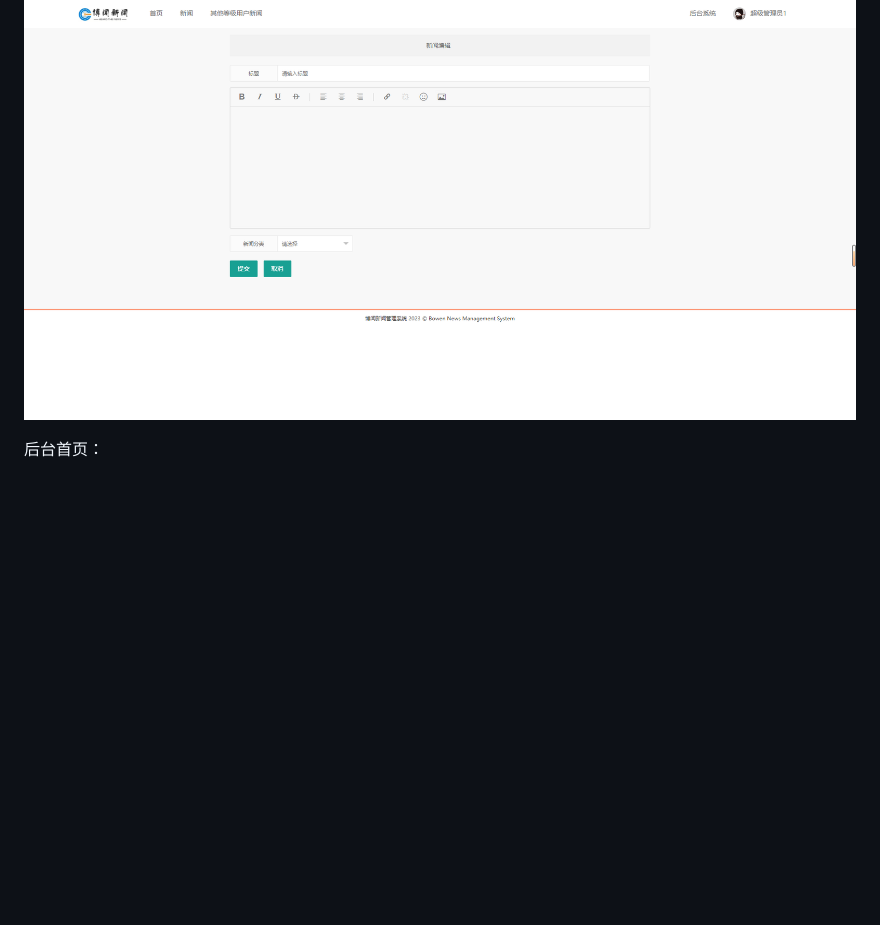
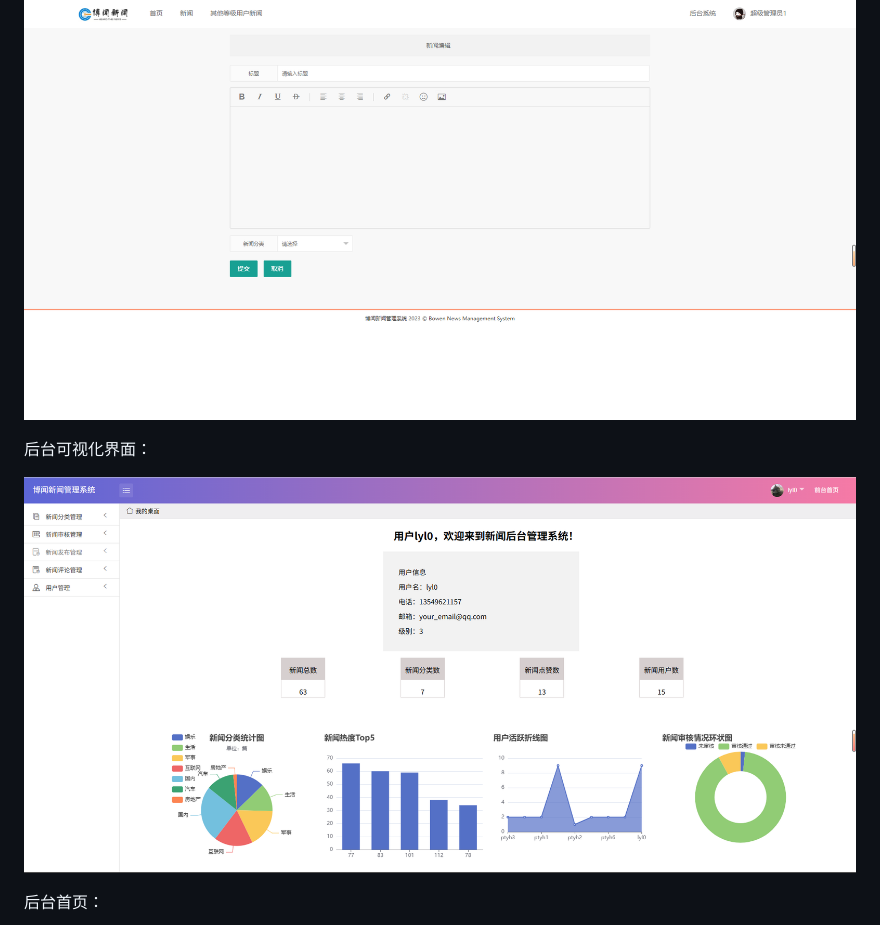
Before and after one commit to ShiDuoBeiLi/news_system, a Markdown page: README.md, the part around the change. Drawn GitHub-style; blank space fills up the shorter version.

```diff
--- a/README.md
+++ b/README.md
@@ -43,6 +43,10 @@
 
 ![新闻发布页](https://raw.githubusercontent.com/ShiDuoBeiLi/news_system/master/newsImg/public.png)
 
+后台可视化界面：
+
+![后台可视化界面](https://github.com/ShiDuoBeiLi/news_system/blob/master/newsImg/echarts.png)
+
 后台首页：
 
 ![后台首页](https://raw.githubusercontent.com/ShiDuoBeiLi/news_system/master/newsImg/admin.png)
```
